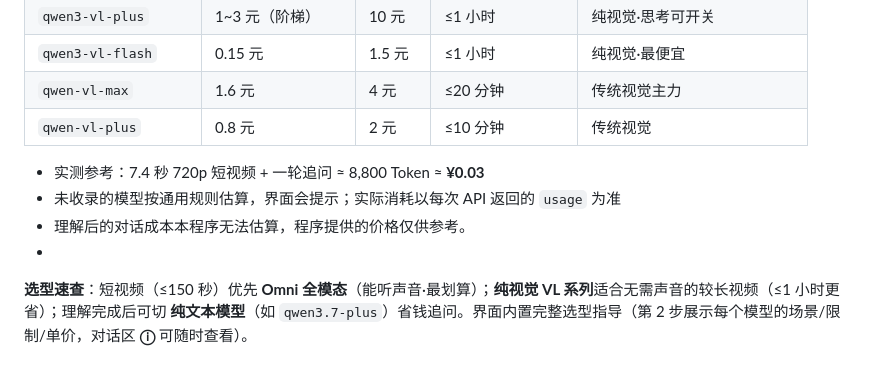
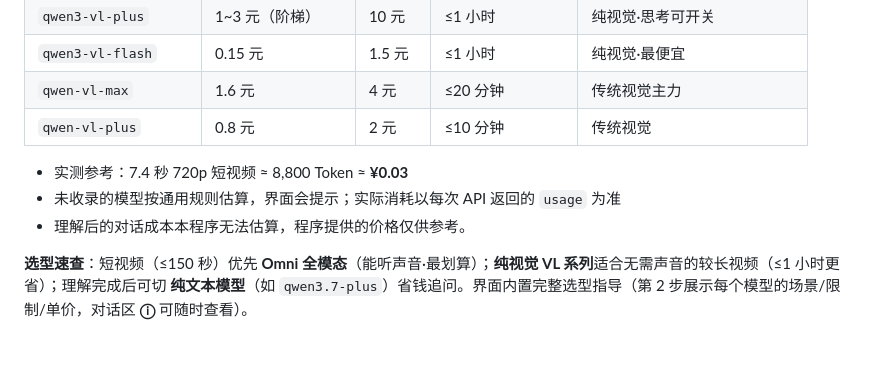
Before and after one commit to LsLDG-y/aliyun-video-understanding-workbench, a Markdown page: README.md, the part around the change. Drawn GitHub-style.

Commit message:
Refine model pricing and usage examples
Updated pricing and model selection guidance in README.

```diff
--- a/README.md
+++ b/README.md
@@ -42,10 +42,10 @@
 | `qwen-vl-max` | 1.6 元 | 4 元 | ≤20 分钟 | 传统视觉主力 |
 | `qwen-vl-plus` | 0.8 元 | 2 元 | ≤10 分钟 | 传统视觉 |
 
-- 实测参考：7.4 秒 720p 短视频 + 一轮追问 ≈ 8,800 Token ≈ **¥0.03**
+- 实测参考：7.4 秒 720p 短视频 ≈ 8,800 Token ≈ **¥0.03**
 - 未收录的模型按通用规则估算，界面会提示；实际消耗以每次 API 返回的 `usage` 为准
 - 理解后的对话成本本程序无法估算，程序提供的价格仅供参考。
--
+
 **选型速查**：短视频（≤150 秒）优先 **Omni 全模态**（能听声音·最划算）；**纯视觉 VL 系列**适合无需声音的较长视频（≤1 小时更省）；理解完成后可切 **纯文本模型**（如 `qwen3.7-plus`）省钱追问。界面内置完整选型指导（第 2 步展示每个模型的场景/限制/单价，对话区 **ⓘ** 可随时查看）。
 
 ## 三、如何工作（架构）
```
